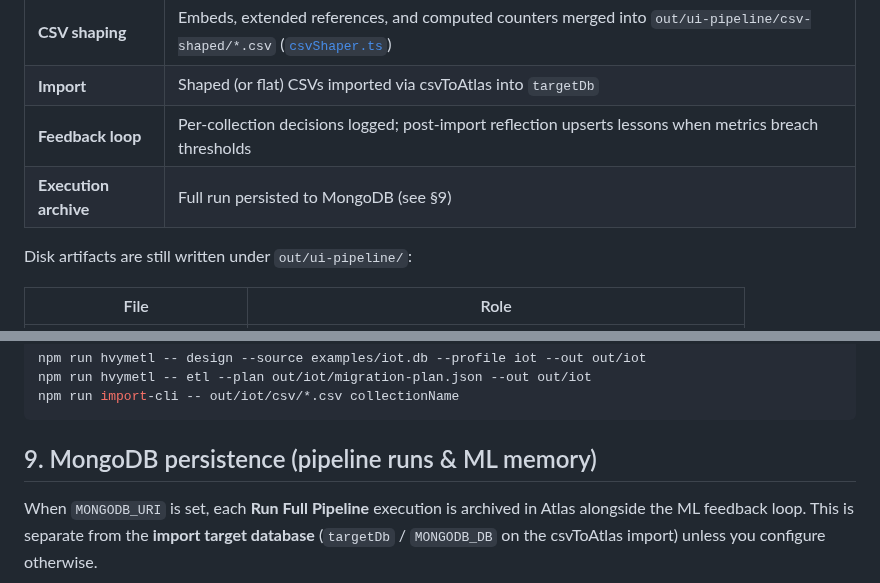
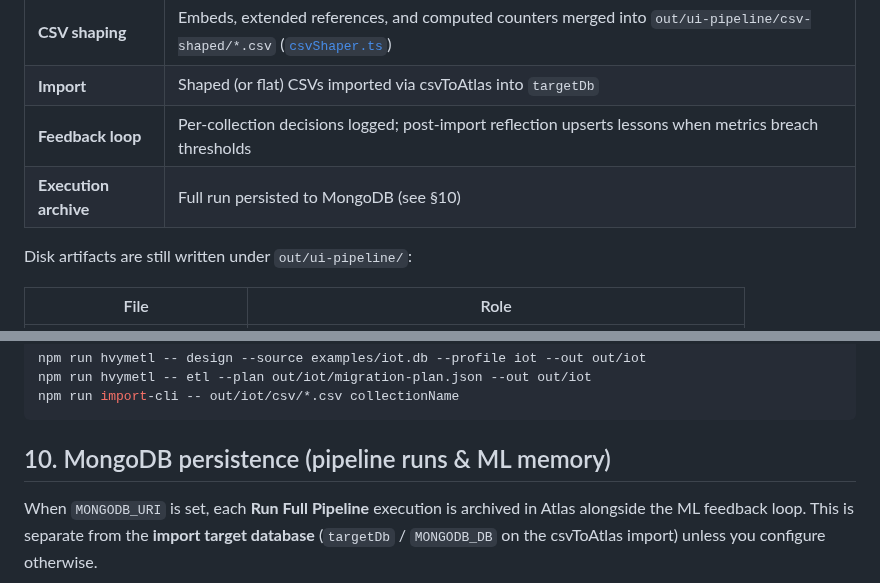
Before and after one commit to 7erry/hvyMETL, a Markdown page: docs/13-web-ui.md, 2 parts joined by grey strips. Drawn GitHub-style.

````diff
--- a/docs/13-web-ui.md
+++ b/docs/13-web-ui.md
@@ -140,7 +168,7 @@ Implementation: [`src/server/runPipeline.ts`](../src/server/runPipeline.ts).
 | **CSV shaping** | Embeds, extended references, and computed counters merged into `out/ui-pipeline/csv-shaped/*.csv` ([`csvShaper.ts`](../src/utilities/csvShaper.ts)) |
 | **Import** | Shaped (or flat) CSVs imported via csvToAtlas into `targetDb` |
 | **Feedback loop** | Per-collection decisions logged; post-import reflection upserts lessons when metrics breach thresholds |
-| **Execution archive** | Full run persisted to MongoDB (see §9) |
+| **Execution archive** | Full run persisted to MongoDB (see §10) |
 
 Disk artifacts are still written under `out/ui-pipeline/`:
 
@@ -160,7 +188,7 @@ npm run hvymetl -- etl --plan out/iot/migration-plan.json --out out/iot
 npm run import-cli -- out/iot/csv/*.csv collectionName
 ```
 
-## 9. MongoDB persistence (pipeline runs & ML memory)
+## 10. MongoDB persistence (pipeline runs & ML memory)
 
 When `MONGODB_URI` is set, each **Run Full Pipeline** execution is archived in Atlas
 alongside the ML feedback loop. This is separate from the **import target database**
````
Also changed, not shown: other parts of docs/13-web-ui.md (+29 -1 lines), docs/15-migration-artifacts.md (+3 -2 lines), web/README.md (+25 -0 lines), web/docs/screenshots/repository-language-picker.png (added).
